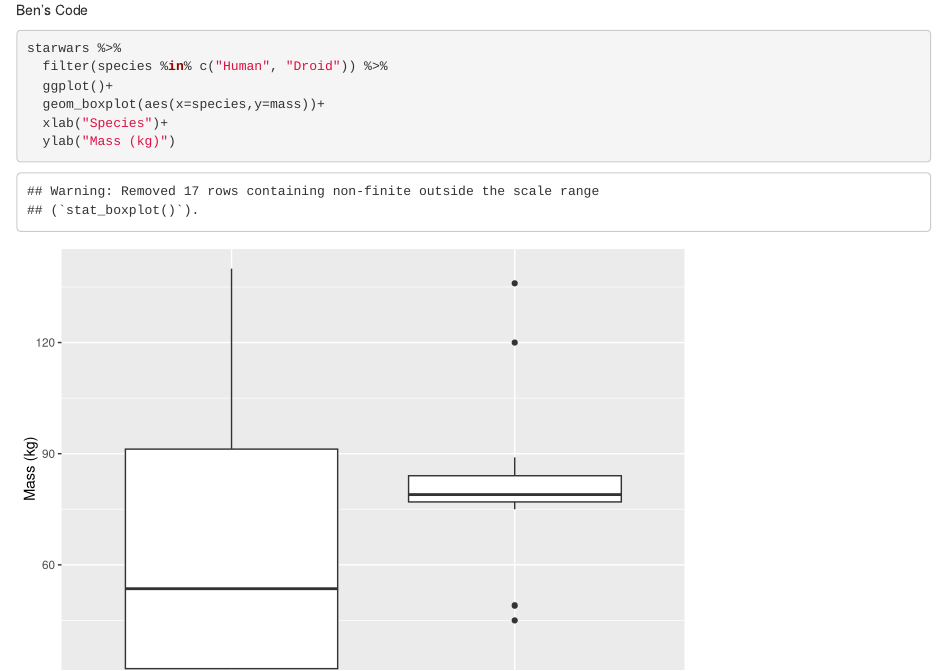
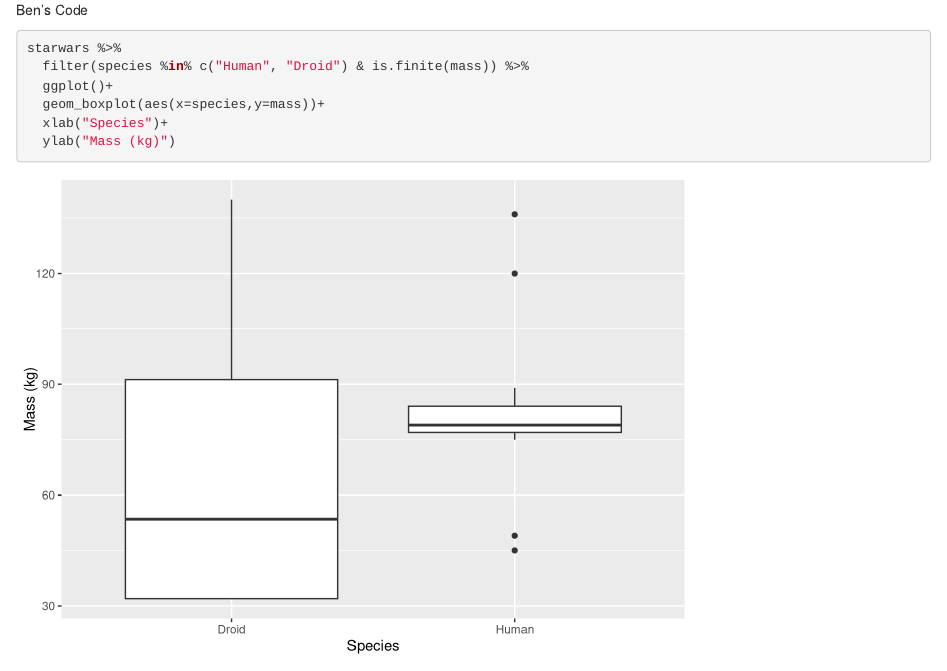
Before and after one commit to Rehpotsirhcj/GGplot_collaborative, an R Markdown document (ggplot_notebook.Rmd): the page in a window 1100 px wide, from 920 px down. Rendered offline with R 4.5, knitr and Pandoc, with nearby package versions.

Commit message:
Filtered Infs from mass in starwars df

````diff
--- a/ggplot_notebook.Rmd
+++ b/ggplot_notebook.Rmd
@@ -27,10 +27,11 @@ mtcars %>%
   coord_flip()
 
 ```
+
 Ben's Code
 ```{r}
 starwars %>%
-  filter(species %in% c("Human", "Droid")) %>%
+  filter(species %in% c("Human", "Droid") & is.finite(mass)) %>%
   ggplot()+
   geom_boxplot(aes(x=species,y=mass))+
   xlab("Species")+
````
